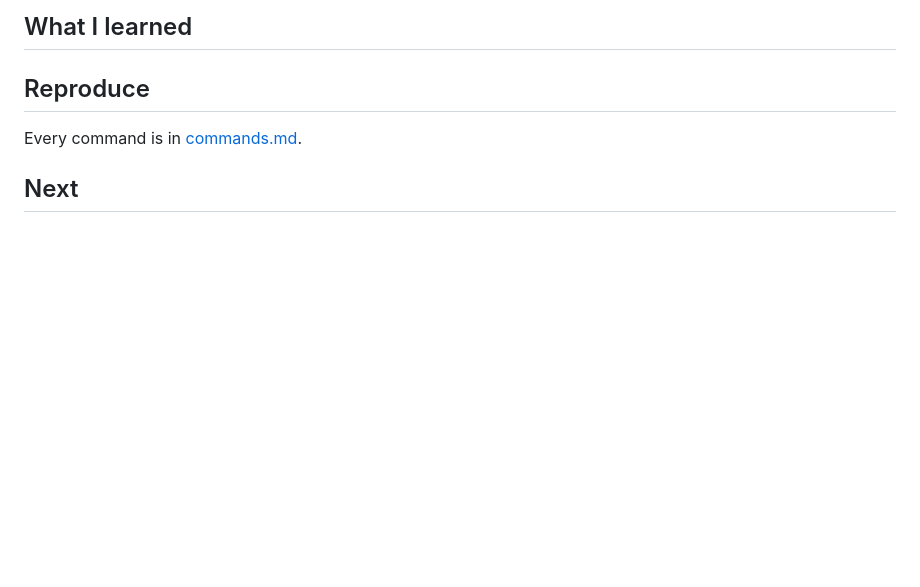
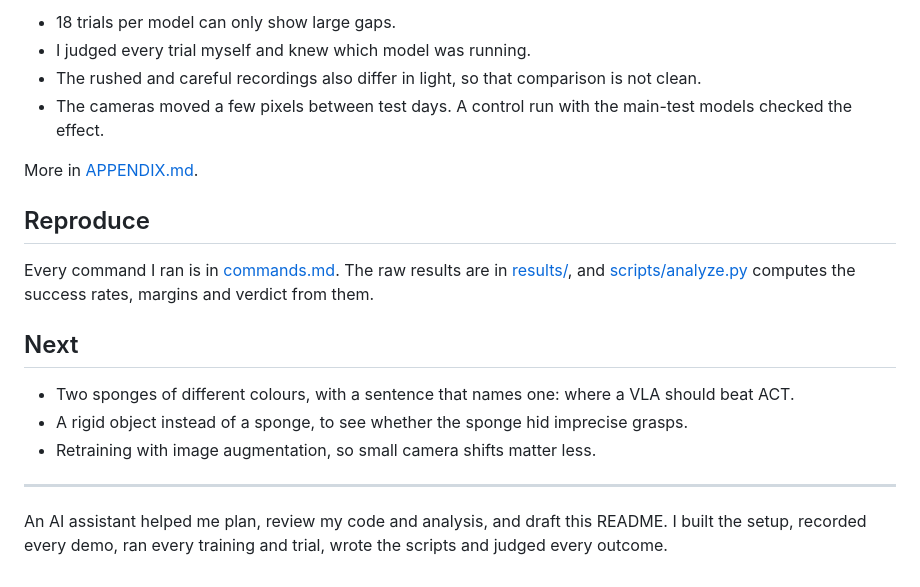
Before and after one commit to LETOET/so101-project, a Markdown page: README.md, the part around one of its changes. Drawn GitHub-style; blank space fills up the shorter version.

```diff
--- a/README.md
+++ b/README.md
@@ -25,12 +57,25 @@ See [protocol.md](protocol.md), frozen before the first training run.
 
-## What I learned
+- 18 trials per model can only show large gaps.
+- I judged every trial myself and knew which model was running.
+- The rushed and careful recordings also differ in light, so that comparison is not clean.
+- The cameras moved a few pixels between test days. A control run with the main-test models checked the effect.
 
-<!-- 3–5 bullets, each tied to a number. -->
+More in [APPENDIX.md](APPENDIX.md#limitations).
 
 ## Reproduce
 
-Every command is in [commands.md](commands.md).
+Every command I ran is in [commands.md](commands.md). The raw results are in [results/](results/), and
+[scripts/analyze.py](scripts/analyze.py) computes the success rates, margins and verdict from them.
+
+<!-- HUB: add links to the datasets and models once they are uploaded. -->
 
 ## Next
 
-<!-- Extensions: language (two blocks), DAgger on hardware, data scaling (15 / 30 / 54 demos). -->
+- Two sponges of different colours, with a sentence that names one: where a VLA should beat ACT.
+- A rigid object instead of a sponge, to see whether the sponge hid imprecise grasps.
+- Retraining with image augmentation, so small camera shifts matter less.
+
+---
+
+An AI assistant helped me plan, review my code and analysis, and draft this README. I built the setup, recorded every
+demo, ran every training and trial, wrote the scripts and judged every outcome.
```
Also changed, not shown: other parts of README.md (+42 -10 lines), APPENDIX.md (added, +227 -0 lines), media/camera_views.jpg (added), media/setup.jpg (added), media/task_end.jpg (added), media/task_start.jpg (added), 1 other file.
